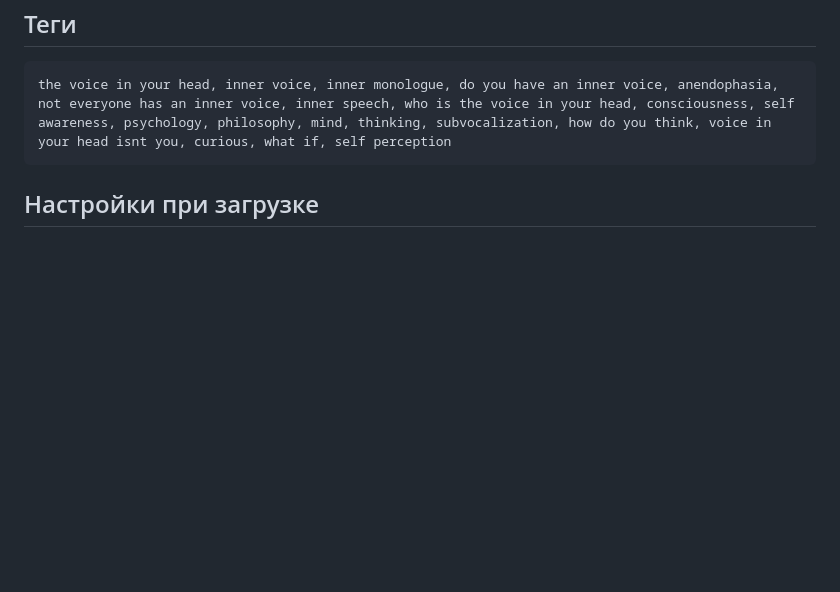
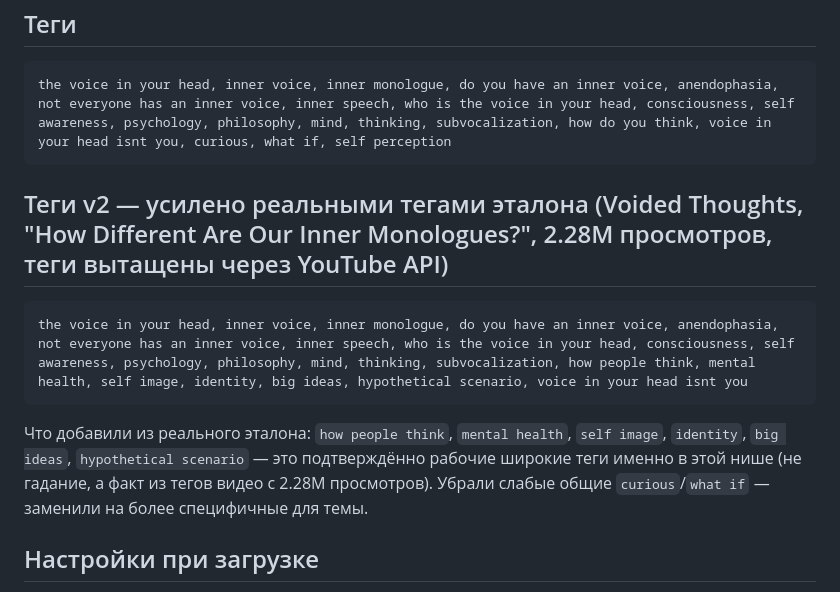
Before and after one commit to opigilcin-dotcom/oleg, a Markdown page: videos/inner-voice/youtube-upload.md, the part around the change. GitHub-like rendering; blank space fills up the shorter version.

Commit message:
Add competitor-verified tags v2 for video #6
Pulled real tags from the benchmark video (Voided Thoughts, "How
Different Are Our Inner Monologues?", 2.28M views) via the YouTube
API instead of guessing, and merged the proven broad tags
(how people think, mental health, self image, identity, big ideas,
hypothetical scenario) into our tag set.

Co-Authored-By: Claude Sonnet 5 <noreply@anthropic.com>
Claude-Session: https://claude.ai/code/session_01839UzxCCfu71uvvAuJZLAG

````diff
--- a/videos/inner-voice/youtube-upload.md
+++ b/videos/inner-voice/youtube-upload.md
@@ -65,6 +65,12 @@ SOURCES
 the voice in your head, inner voice, inner monologue, do you have an inner voice, anendophasia, not everyone has an inner voice, inner speech, who is the voice in your head, consciousness, self awareness, psychology, philosophy, mind, thinking, subvocalization, how do you think, voice in your head isnt you, curious, what if, self perception
 ```
 
+## Теги v2 — усилено реальными тегами эталона (Voided Thoughts, "How Different Are Our Inner Monologues?", 2.28M просмотров, теги вытащены через YouTube API)
+```
+the voice in your head, inner voice, inner monologue, do you have an inner voice, anendophasia, not everyone has an inner voice, inner speech, who is the voice in your head, consciousness, self awareness, psychology, philosophy, mind, thinking, subvocalization, how people think, mental health, self image, identity, big ideas, hypothetical scenario, voice in your head isnt you
+```
+Что добавили из реального эталона: `how people think`, `mental health`, `self image`, `identity`, `big ideas`, `hypothetical scenario` — это подтверждённо рабочие широкие теги именно в этой нише (не гадание, а факт из тегов видео с 2.28M просмотров). Убрали слабые общие `curious`/`what if` — заменили на более специфичные для темы.
+
 ## Настройки при загрузке
 - Видео: `inner-voice.mp4` · Язык English · **Not made for kids** ✅
 - **Категория: Entertainment** (как у эталона — шире охват, чем Education)
````
